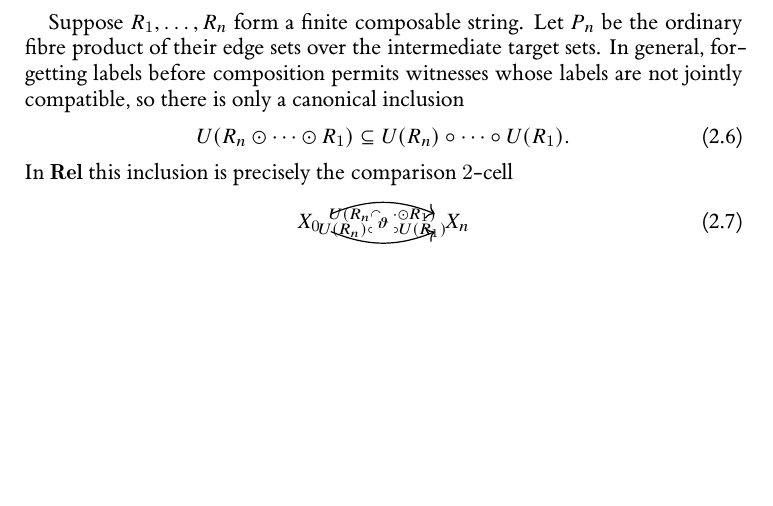
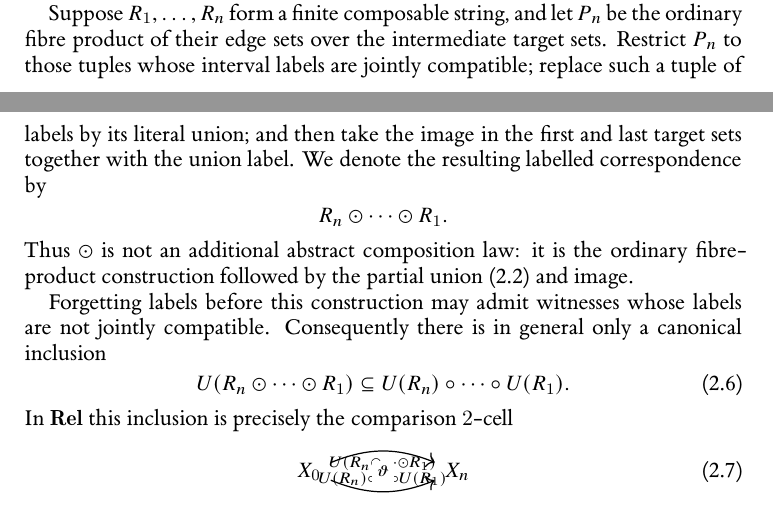
Before and after one commit to Yuren-Tang/erdos-289, a LaTeX paper (paper/manuscript.tex, which reads paper/sections/postpass-01-states-and-filtration.tex): part of page 4 of 26 before the commit and two parts of pages 3 and 4 of 26 after it, the two joined at a grey line, cut so that both start at the same text, the shorter picture padded with empty space. Compiled offline with XeLaTeX.

Commit message:
Define labelled pullback composition explicitly

```diff
--- a/paper/sections/postpass-01-states-and-filtration.tex
+++ b/paper/sections/postpass-01-states-and-filtration.tex
@@ -56,7 +56,13 @@ and its reciprocal-mass bound is
 \]
 with $\omega(\varnothing)=0$.
 
-Suppose $R_1,\ldots,R_n$ form a finite composable string.  Let $P_n$ be the ordinary fibre product of their edge sets over the intermediate target sets.  In general, forgetting labels before composition permits witnesses whose labels are not jointly compatible, so there is only a canonical inclusion
+Suppose $R_1,\ldots,R_n$ form a finite composable string, and let $P_n$ be the ordinary fibre product of their edge sets over the intermediate target sets.  Restrict $P_n$ to those tuples whose interval labels are jointly compatible; replace such a tuple of labels by its literal union; and then take the image in the first and last target sets together with the union label.  We denote the resulting labelled correspondence by
+\[
+R_n\odot\cdots\odot R_1.
+\]
+Thus $\odot$ is not an additional abstract composition law: it is the ordinary fibre-product construction followed by the partial union \eqref{eq:additive-observations} and image.
+
+Forgetting labels before this construction may admit witnesses whose labels are not jointly compatible.  Consequently there is in general only a canonical inclusion
 \[
 U(R_n\odot\cdots\odot R_1)
 \subseteq
```
